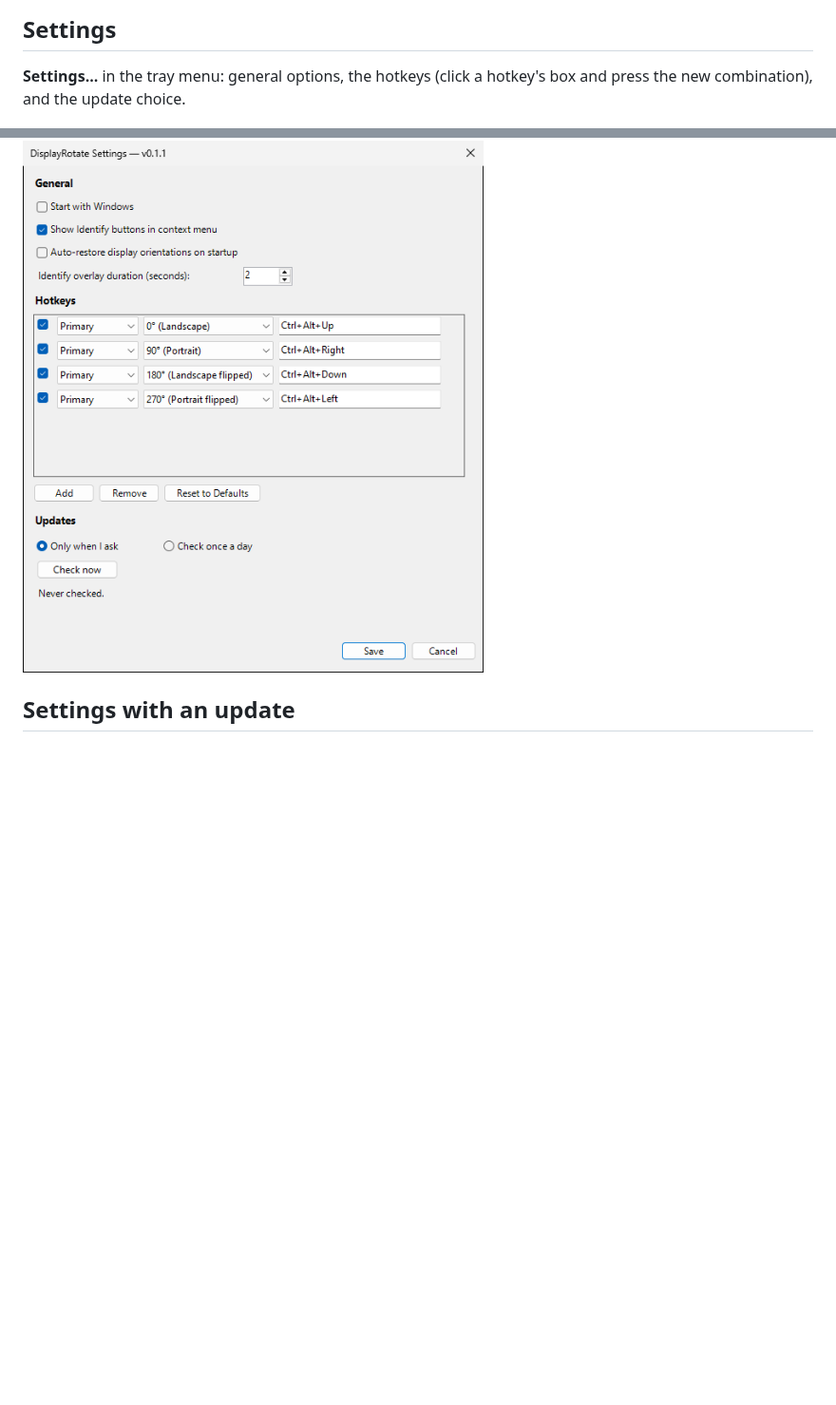
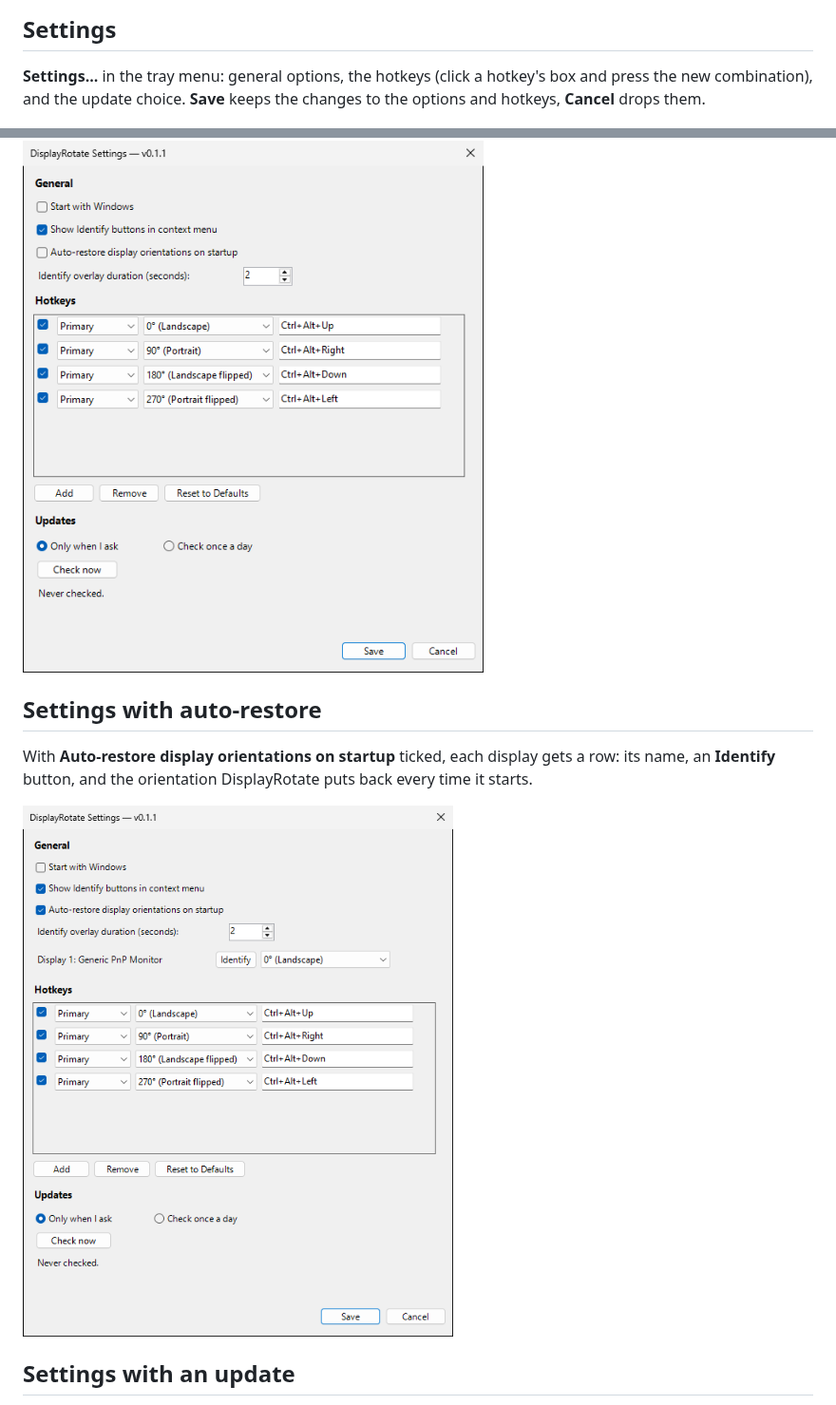
Before and after one commit to phoen-ix/displayRotate, a Markdown page: docs/screenshots/README.md, 2 parts joined by grey strips. Shown at 95% size. Drawn GitHub-style; pictures changed too: docs/screenshots/settings-auto-restore.png (added); blank space fills up the shorter version.

Commit message:
docs: Settings with auto-restore screenshot, Cancel in the gallery
The docs tour shoots Settings with auto-restore on again, now that the
per-display rows no longer overlap the Hotkeys heading; the gallery
shows it and says Cancel drops changes to the options and hotkeys.
README and ci.yml say the Windows-only test project also holds the
Settings dialog's tests.

Co-Authored-By: Claude Opus 5.5 <noreply@anthropic.com>

```diff
--- a/docs/screenshots/README.md
+++ b/docs/screenshots/README.md
@@ -20,9 +20,17 @@ Once a check has found a newer release, **Install DisplayRotate X.Y.Z…** heads
 ## Settings
 
 **Settings...** in the tray menu: general options, the hotkeys (click a hotkey's box and press
-the new combination), and the update choice.
+the new combination), and the update choice. **Save** keeps the changes to the options and
+hotkeys, **Cancel** drops them.
 
 <img src="settings.png" alt="The Settings dialog: General options, four Ctrl+Alt+arrow hotkeys for the primary display, and Updates set to Only when I ask, never checked">
+
+## Settings with auto-restore
+
+With **Auto-restore display orientations on startup** ticked, each display gets a row: its name,
+an **Identify** button, and the orientation DisplayRotate puts back every time it starts.
+
+<img src="settings-auto-restore.png" alt="The Settings dialog with auto-restore ticked: a row for display 1 with an Identify button and 0° (Landscape) chosen, above the hotkeys">
 
 ## Settings with an update
 
```
Also changed, not shown: README.md (+2 -1 lines), 1 other file.
